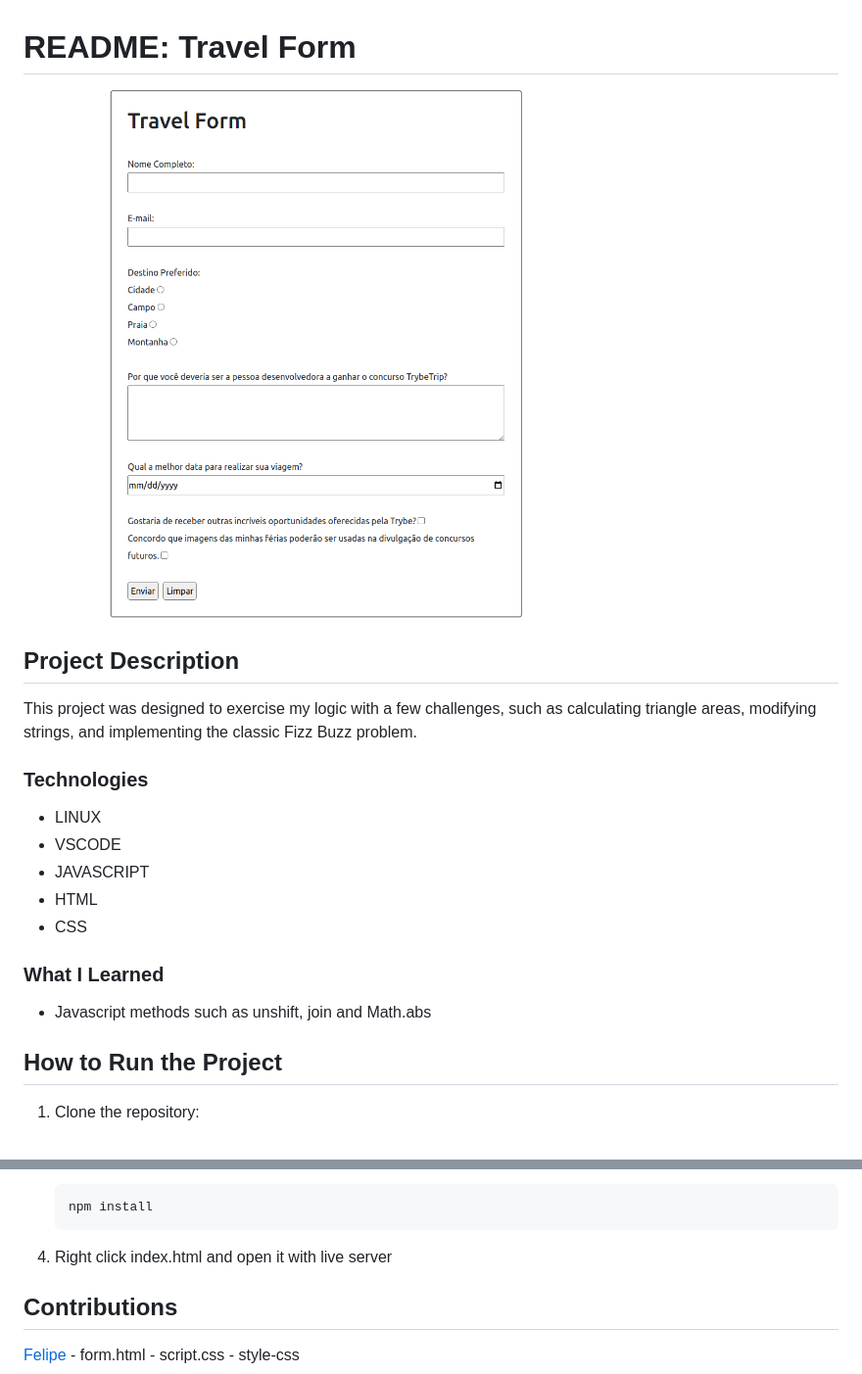
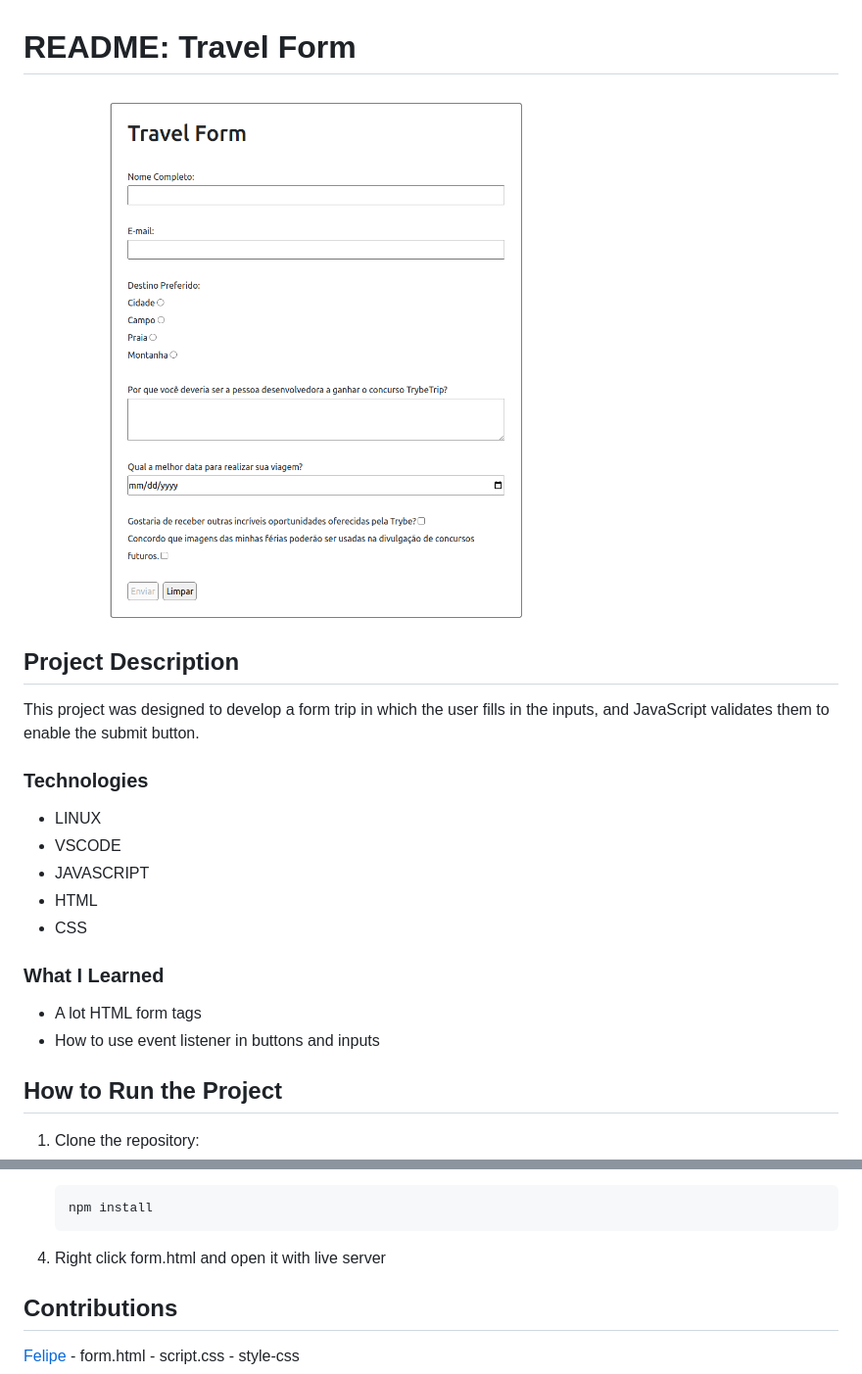
Before and after one commit to feduarte-dev/travel-form, a Markdown page: README.md, 2 parts joined by grey strips. Shown: that part at 98% size. Drawn GitHub-style; pictures changed too: assets/travel-form.png.

````diff
--- a/README.md
+++ b/README.md
@@ -6,7 +6,7 @@
 
 ## Project Description
 
-This project was designed to exercise my logic with a few challenges, such as calculating triangle areas, modifying strings, and implementing the classic Fizz Buzz problem.
+This project was designed to develop a form trip in which the user fills in the inputs, and JavaScript validates them to enable the submit button.
 
 ### Technologies
 
@@ -18,7 +18,8 @@ This project was designed to exercise my logic with a few challenges, such as ca
 
 ### What I Learned
 
-- Javascript methods such as unshift, join and Math.abs
+- A lot HTML form tags
+- How to use event listener in buttons and inputs
 
 ## How to Run the Project
 
@@ -40,7 +41,7 @@ This project was designed to exercise my logic with a few challenges, such as ca
    npm install
    ```
 
-4. Right click index.html and open it with live server
+4. Right click form.html and open it with live server
 
 ## Contributions
 
````
Also changed, not shown: 2 other files.
